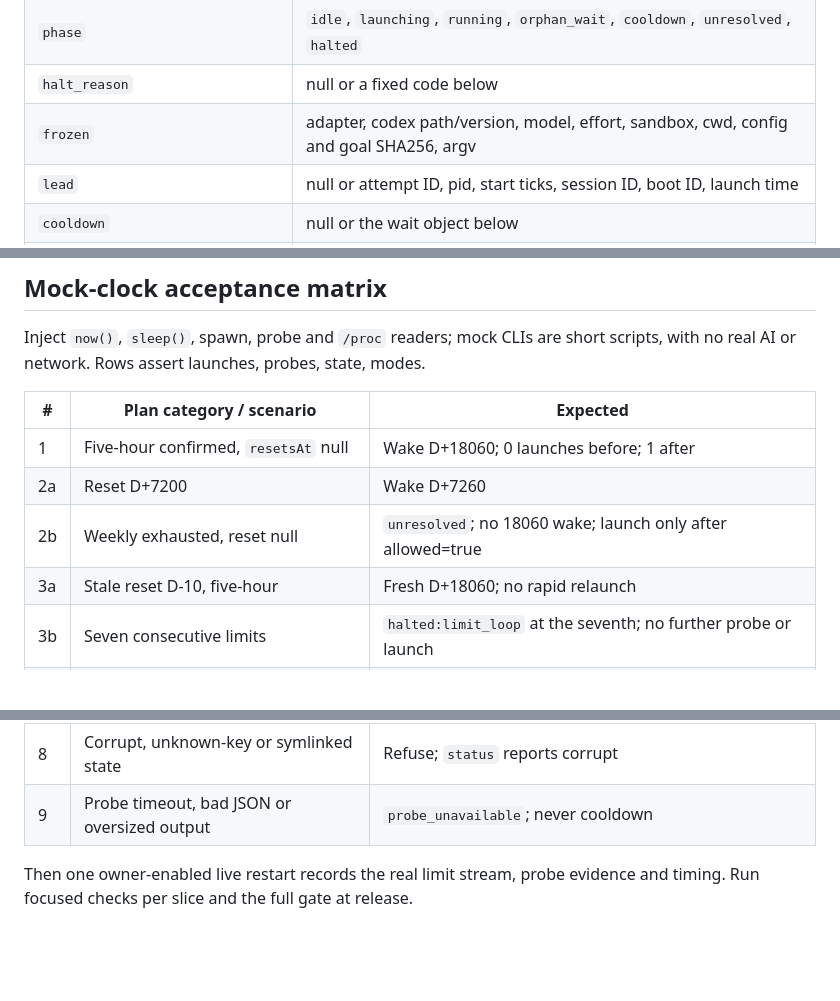
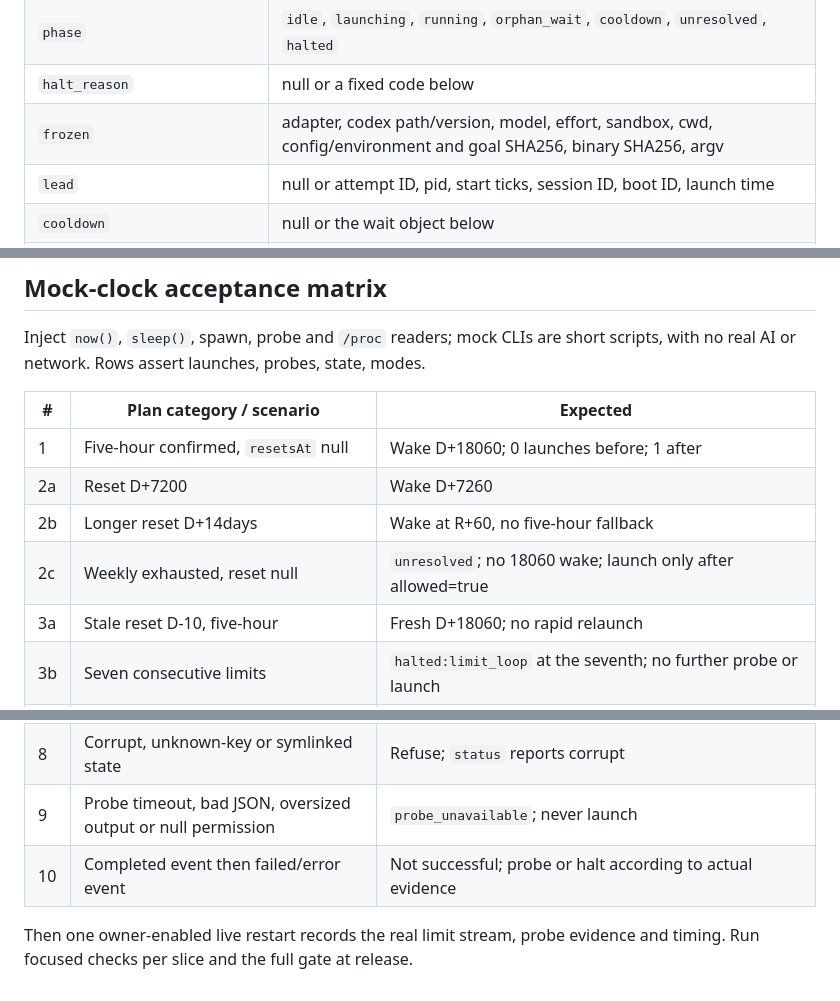
Before and after one commit to danielmevit/frugal-flock, a Markdown page: docs/development/LEAD-COOLDOWN-CONTRACT.md, 3 parts joined by grey strips. Rendered like a GitHub page; blank space fills up the shorter version.

```diff
--- a/docs/development/LEAD-COOLDOWN-CONTRACT.md
+++ b/docs/development/LEAD-COOLDOWN-CONTRACT.md
@@ -109,7 +114,7 @@ it aside to `state.corrupt-TIMESTAMP` and write `stopped`.
 | `mode` | `active`, `paused`, `stopped`, `completed` |
 | `phase` | `idle`, `launching`, `running`, `orphan_wait`, `cooldown`, `unresolved`, `halted` |
 | `halt_reason` | null or a fixed code below |
-| `frozen` | adapter, codex path/version, model, effort, sandbox, cwd, config and goal SHA256, argv |
+| `frozen` | adapter, codex path/version, model, effort, sandbox, cwd, config/environment and goal SHA256, binary SHA256, argv |
 | `lead` | null or attempt ID, pid, start ticks, session ID, boot ID, launch time |
 | `cooldown` | null or the wait object below |
 | `consecutive_limits`, `attempts_total` | Integers |
@@ -239,7 +254,8 @@ scripts, with no real AI or network. Rows assert launches, probes, state, modes.
 | --- | --- | --- |
 | 1 | Five-hour confirmed, `resetsAt` null | Wake D+18060; 0 launches before; 1 after |
 | 2a | Reset D+7200 | Wake D+7260 |
-| 2b | Weekly exhausted, reset null | `unresolved`; no 18060 wake; launch only after allowed=true |
+| 2b | Longer reset D+14days | Wake at R+60, no five-hour fallback |
+| 2c | Weekly exhausted, reset null | `unresolved`; no 18060 wake; launch only after allowed=true |
 | 3a | Stale reset D-10, five-hour | Fresh D+18060; no rapid relaunch |
 | 3b | Seven consecutive limits | `halted:limit_loop` at the seventh; no further probe or launch |
 | 4a | Stop, pause, complete, then restart supervisor | Persist; 0 launches |
@@ -252,7 +268,8 @@ scripts, with no real AI or network. Rows assert launches, probes, state, modes.
 | 6b | Auth, network, timeout or crash exit | Halt, no cooldown; worker limits untouched |
 | 7 | Argv, config hash, version, API-key env, probe messages | Exact argv; change halts; key refuses start; exactly four probe messages, no fallback/consume |
 | 8 | Corrupt, unknown-key or symlinked state | Refuse; `status` reports corrupt |
-| 9 | Probe timeout, bad JSON or oversized output | `probe_unavailable`; never cooldown |
+| 9 | Probe timeout, bad JSON, oversized output or null permission | `probe_unavailable`; never launch |
+| 10 | Completed event then failed/error event | Not successful; probe or halt according to actual evidence |
 
 Then one owner-enabled live restart records the real limit stream, probe
 evidence and timing. Run focused checks per slice and the full gate at release.
```
Also changed, not shown: other parts of docs/development/LEAD-COOLDOWN-CONTRACT.md (+25 -10 lines).
